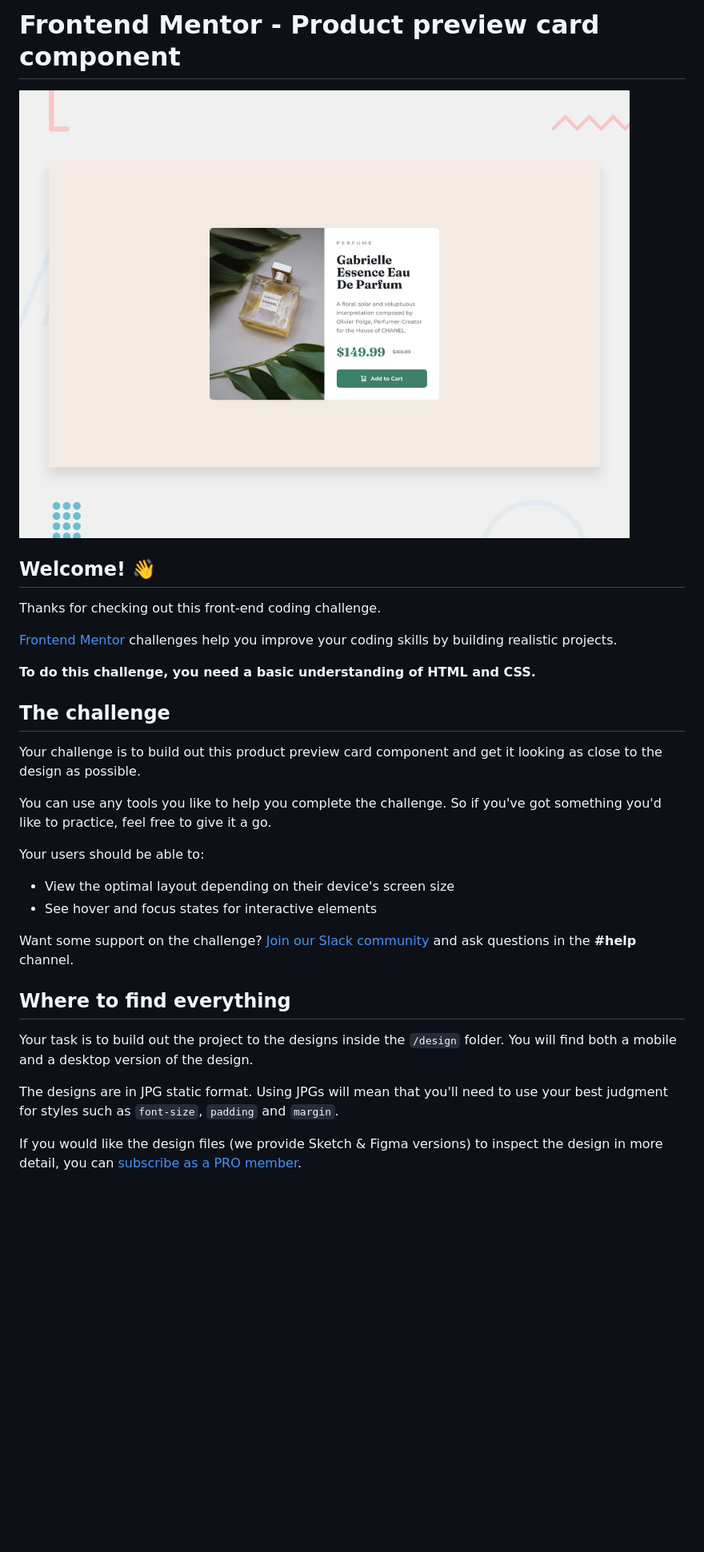
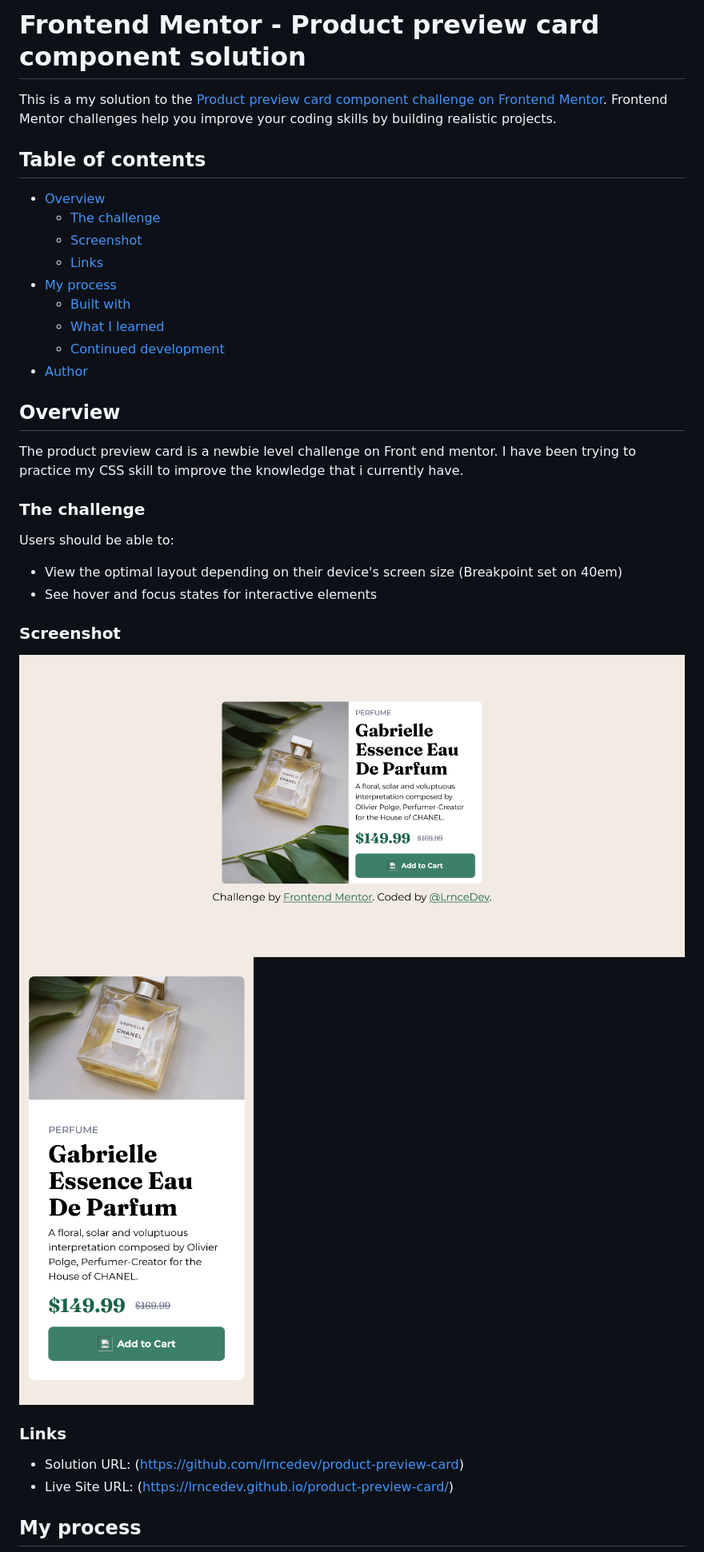
Before and after one commit to lrncedev/product-preview-card, a Markdown page: README.md, the part around the change printed below. Shown: that part at 80% size. Rendered like a GitHub page; pictures changed too: images/desktopView.png (added), images/mobileView.png (added); blank space fills up the shorter version.

```diff
--- a/README.md
+++ b/README.md
@@ -1,33 +1,38 @@
-# Frontend Mentor - Product preview card component
+# Frontend Mentor - Product preview card component solution
 
-![Design preview for the Product preview card component coding challenge](./design/desktop-preview.jpg)
+This is a my solution to the [Product preview card component challenge on Frontend Mentor](https://www.frontendmentor.io/challenges/product-preview-card-component-GO7UmttRfa).
+Frontend Mentor challenges help you improve your coding skills by building realistic projects.
 
-## Welcome! 👋
+## Table of contents
 
-Thanks for checking out this front-end coding challenge.
+- [Overview](#overview)
+  - [The challenge](#the-challenge)
+  - [Screenshot](#screenshot)
+  - [Links](#links)
+- [My process](#my-process)
+  - [Built with](#built-with)
+  - [What I learned](#what-i-learned)
+  - [Continued development](#continued-development)
+- [Author](#author)
 
-[Frontend Mentor](https://www.frontendmentor.io) challenges help you improve your coding skills by building realistic projects.
+## Overview
+The product preview card is a newbie level challenge on Front end mentor. I have been trying to practice my CSS skill to improve the knowledge that i currently have.
+### The challenge
 
-**To do this challenge, you need a basic understanding of HTML and CSS.**
+Users should be able to:
 
-## The challenge
-
-Your challenge is to build out this product preview card component and get it looking as close to the design as possible.
-
-You can use any tools you like to help you complete the challenge. So if you've got something you'd like to practice, feel free to give it a go.
-
-Your users should be able to:
-
-- View the optimal layout depending on their device's screen size
+- View the optimal layout depending on their device's screen size (Breakpoint set on 40em)
 - See hover and focus states for interactive elements
 
-Want some support on the challenge? [Join our Slack community](https://www.frontendmentor.io/slack) and ask questions in the **#help** channel.
+### Screenshot
 
-## Where to find everything
+![desktopView](images/desktopView.png)
+![mobileView](images/mobileView.png)
 
-Your task is to build out the project to the designs inside the `/design` folder. You will find both a mobile and a desktop version of the design.
+### Links
 
-The designs are in JPG static format. Using JPGs will mean that you'll need to use your best judgment for styles such as `font-size`, `padding` and `margin`.
+- Solution URL: (https://github.com/lrncedev/product-preview-card)
+- Live Site URL:  (https://lrncedev.github.io/product-preview-card/)
 
-If you would like the design files (we provide Sketch & Figma versions) to inspect the design in more detail, you can [subscribe as a PRO member](https://www.frontendmentor.io/pro).
+## My process
 
```
Also changed, not shown: other parts of README.md (+13 -50 lines), README-template.md (deleted, +0 -111 lines).
